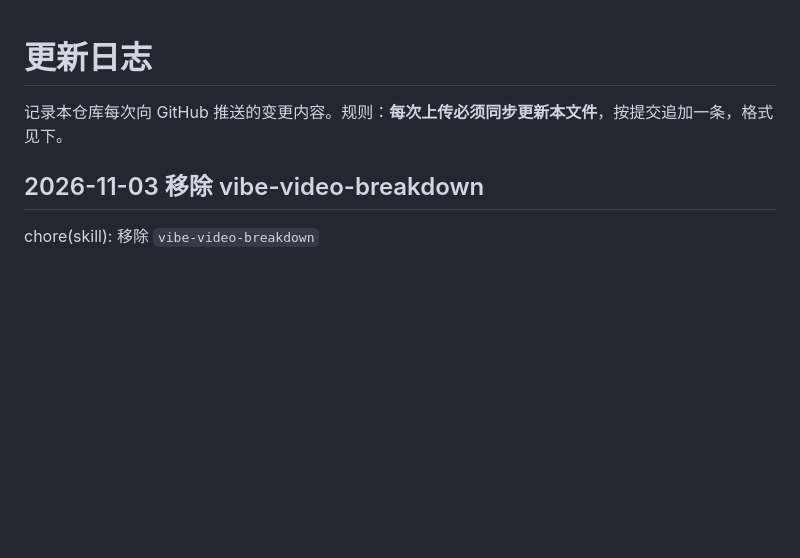
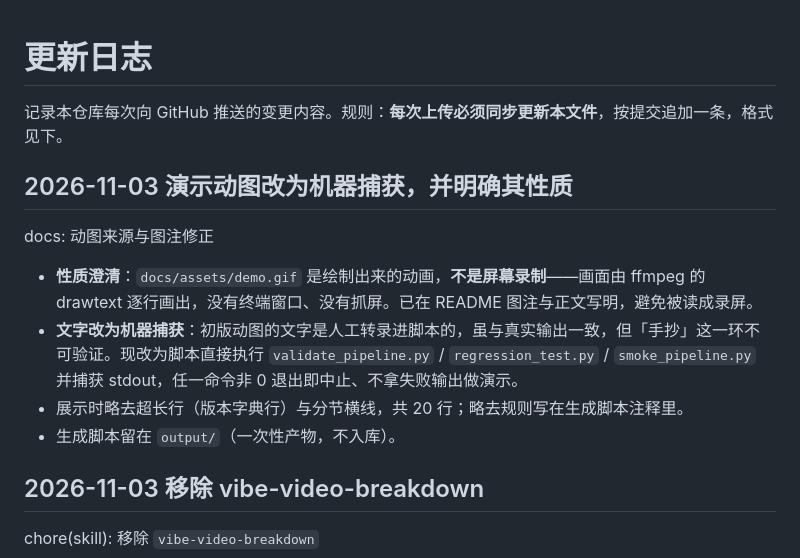
Before and after one commit to zhanguoliang715/agent-pipeline-skills, a Markdown page: CHANGELOG.md, the part around the change. GitHub-like rendering; blank space fills up the shorter version.

```diff
--- a/CHANGELOG.md
+++ b/CHANGELOG.md
@@ -2,6 +2,14 @@
 
 记录本仓库每次向 GitHub 推送的变更内容。规则：**每次上传必须同步更新本文件**，按提交追加一条，格式见下。
 
+## 2026-11-03 演示动图改为机器捕获，并明确其性质
+
+docs: 动图来源与图注修正
+
+- **性质澄清**：`docs/assets/demo.gif` 是绘制出来的动画，**不是屏幕录制**——画面由 ffmpeg 的 drawtext 逐行画出，没有终端窗口、没有抓屏。已在 README 图注与正文写明，避免被读成录屏。
+- **文字改为机器捕获**：初版动图的文字是人工转录进脚本的，虽与真实输出一致，但「手抄」这一环不可验证。现改为脚本直接执行 `validate_pipeline.py` / `regression_test.py` / `smoke_pipeline.py` 并捕获 stdout，任一命令非 0 退出即中止、不拿失败输出做演示。
+- 展示时略去超长行（版本字典行）与分节横线，共 20 行；略去规则写在生成脚本注释里。
+- 生成脚本留在 `output/`（一次性产物，不入库）。
 ## 2026-11-03 移除 vibe-video-breakdown
 
 chore(skill): 移除 `vibe-video-breakdown`
```
Also changed, not shown: README.md (+5 -3 lines), docs/assets/demo.gif.
